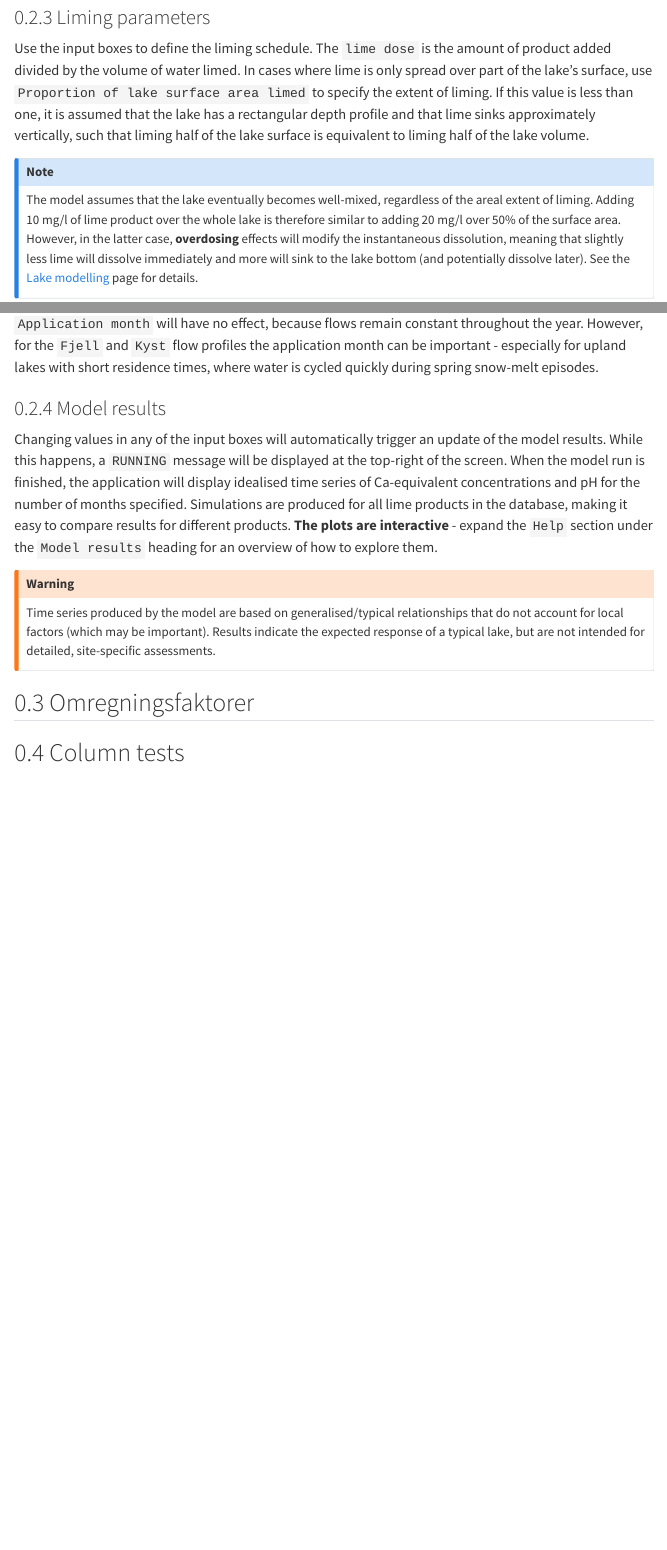
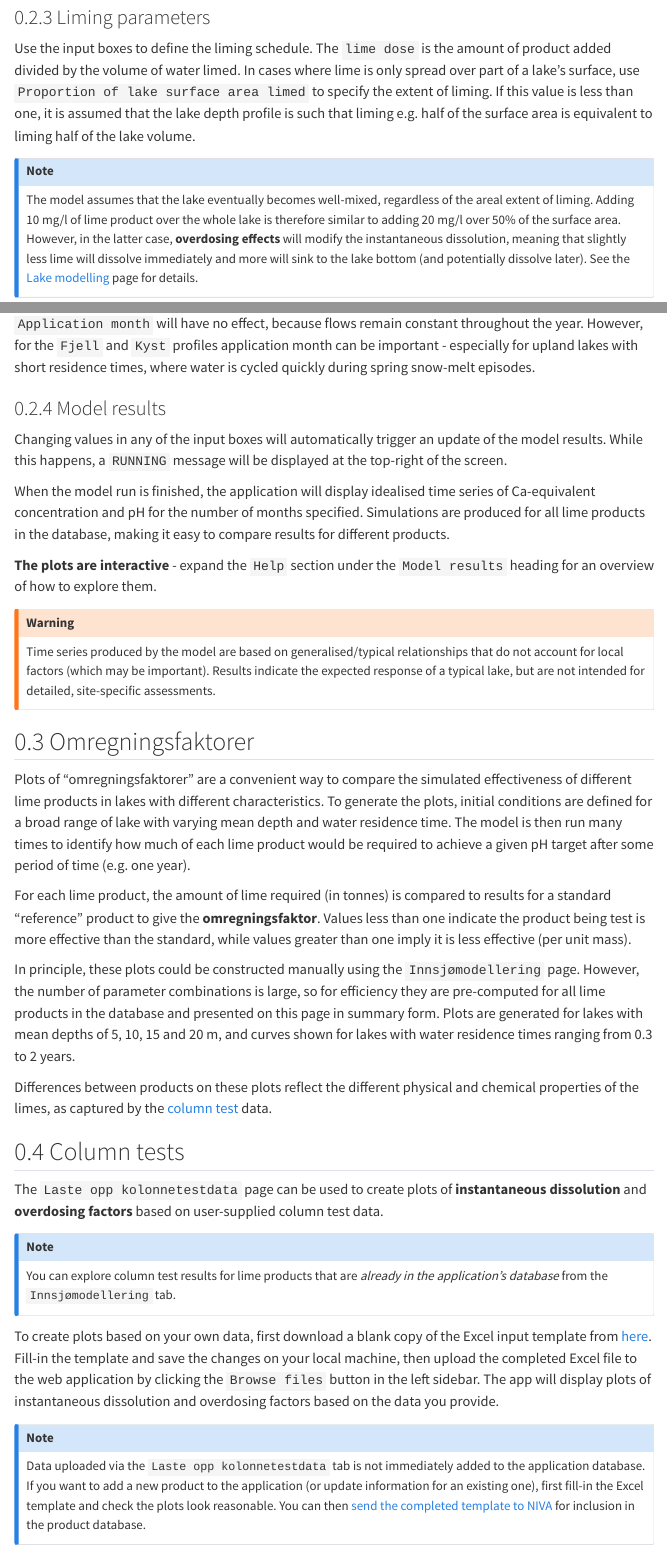
Before and after one commit to NIVANorge/lake_liming_app, a Quarto document (docs/user-guide.qmd): the page in a window 1100 px wide, from 1640 px down before the commit and from 1670 px down after it, so that both start at the same text, and a second part further down, joined at a grey line. Rendered offline with R 4.5, knitr and Pandoc in place of Quarto, with nearby package versions; menus at the side of the page are left out.

Commit message:
Update docs

```diff
--- a/docs/user-guide.qmd
+++ b/docs/user-guide.qmd
@@ -45,9 +45,9 @@ If `Flow profile` is `None`, the flow rate is determined from the lake volume an
 
 ### Liming parameters {#sec-liming-parameters}
 
-Use the input boxes to define the liming schedule. The `lime dose` is the amount of product added divided by the volume of water limed. In cases where lime is only spread over part of the lake's surface, use `Proportion of lake surface area limed` to specify the extent of liming. If this value is less than one, it is assumed that the lake has a rectangular depth profile and that lime sinks approximately vertically, such that liming half of the lake surface is equivalent to liming half of the lake volume.
+Use the input boxes to define the liming schedule. The `lime dose` is the amount of product added divided by the volume of water limed. In cases where lime is only spread over part of a lake's surface, use `Proportion of lake surface area limed` to specify the extent of liming. If this value is less than one, it is assumed that the lake depth profile is such that liming e.g. half of the surface area is equivalent to liming half of the lake volume.
 
 ::: {.callout-note}
-The model assumes that the lake eventually becomes well-mixed, regardless of the areal extent of liming. Adding 10 mg/l of lime product over the whole lake is therefore similar to adding 20 mg/l over 50% of the surface area. However, in the latter case, **overdosing** effects will modify the instantaneous dissolution, meaning that slightly less lime will dissolve immediately and more will sink to the lake bottom (and potentially dissolve later). See the [Lake modelling](https://nivanorge.github.io/lake_liming_app/lake-modelling.html#sec-mass-bal-model) page for details.
+The model assumes that the lake eventually becomes well-mixed, regardless of the areal extent of liming. Adding 10 mg/l of lime product over the whole lake is therefore similar to adding 20 mg/l over 50% of the surface area. However, in the latter case, **overdosing effects** will modify the instantaneous dissolution, meaning that slightly less lime will dissolve immediately and more will sink to the lake bottom (and potentially dissolve later). See the [Lake modelling](https://nivanorge.github.io/lake_liming_app/lake-modelling.html#sec-mass-bal-model) page for details.
 :::
 
@@ -55,9 +55,13 @@ The `Application method` can be either `Wet` or `Dry`, where `Wet` corresponds t
 
-`Application month` is the month of the year in which liming takes place and `Number of months to simulate` determines the length of the time series generated. If `Flow profile` is set to `None` (@sec-lake-characteristics), `Application month` will have no effect, because flows remain constant throughout the year. However, for the `Fjell` and `Kyst` flow profiles the application month can be important - especially for upland lakes with short residence times, where water is cycled quickly during spring snow-melt episodes.
+`Application month` is the month of the year in which liming takes place and `Number of months to simulate` determines the length of time series generated. If `Flow profile` is set to `None` (@sec-lake-characteristics), `Application month` will have no effect, because flows remain constant throughout the year. However, for the `Fjell` and `Kyst` profiles application month can be important - especially for upland lakes with short residence times, where water is cycled quickly during spring snow-melt episodes.
 
 ### Model results {#sec-model-results}
 
-Changing values in any of the input boxes will automatically trigger an update of the model results. While this happens, a `RUNNING` message will be displayed at the top-right of the screen. When the model run is finished, the application will display idealised time series of Ca-equivalent concentrations and pH for the number of months specified. Simulations are produced for all lime products in the database, making it easy to compare results for different products. **The plots are interactive** - expand the `Help` section under the `Model results` heading for an overview of how to explore them.
+Changing values in any of the input boxes will automatically trigger an update of the model results. While this happens, a `RUNNING` message will be displayed at the top-right of the screen.
+
+When the model run is finished, the application will display idealised time series of Ca-equivalent concentration and pH for the number of months specified. Simulations are produced for all lime products in the database, making it easy to compare results for different products.
+
+**The plots are interactive** - expand the `Help` section under the `Model results` heading for an overview of how to explore them.
 
 ::: {.callout-warning}
 Time series produced by the model are based on generalised/typical relationships that do not account for local factors (which may be important). Results indicate the expected response of a typical lake, but are not intended for detailed, site-specific assessments.
@@ -65,4 +69,24 @@ Time series produced by the model are based on generalised/typical relationships
 
 ## Omregningsfaktorer {#sec-comparison-factors}
 
+Plots of "omregningsfaktorer" are a convenient way to compare the simulated effectiveness of different lime products in lakes with different characteristics. To generate the plots, initial conditions are defined for a broad range of lake with varying mean depth and water residence time. The model is then run many times to identify how much of each lime product would be required to achieve a given pH target after some period of time (e.g. one year).
+
+For each lime product, the amount of lime required (in tonnes) is compared to results for a standard "reference" product to give the **omregningsfaktor**. Values less than one indicate the product being test is more effective than the standard, while values greater than one imply it is less effective (per unit mass).
+
+In principle, these plots could be constructed manually using the `Innsjømodellering` page. However, the number of parameter combinations is large, so for efficiency they are pre-computed for all lime products in the database and presented on this page in summary form. Plots are generated for lakes with mean depths of 5, 10, 15 and 20 m, and curves shown for lakes with water residence times ranging from 0.3 to 2 years.
+
+Differences between products on these plots reflect the different physical and chemical properties of the limes, as captured by the [column test](https://nivanorge.github.io/lake_liming_app/column-tests.html) data.
+
 ## Column tests {#sec-column-tests}
+
+The `Laste opp kolonnetestdata` page can be used to create plots of **instantaneous dissolution** and **overdosing factors** based on user-supplied column test data.
+
+::: {.callout-note}
+You can explore column test results for lime products that are *already in the application's database* from the `Innsjømodellering` tab.
+:::
+
+To create plots based on your own data, first download a blank copy of the Excel input template from [here](https://github.com/NIVANorge/lake_liming_app/raw/main/data/liming_app_data_template_v1-1.xlsx). Fill-in the template and save the changes on your local machine, then upload the completed Excel file to the web application by clicking the `Browse files` button in the left sidebar. The app will display plots of instantaneous dissolution and overdosing factors based on the data you provide.
+
+::: {.callout-note}
+Data uploaded via the `Laste opp kolonnetestdata` tab is not immediately added to the application database. If you want to add a new product to the application (or update information for an existing one), first fill-in the Excel template and check the plots look reasonable. You can then [send the completed template to NIVA](mailto:james.sample@niva.no) for inclusion in the product database.
+:::
```
Also changed, not shown: docs/index.qmd (+2 -0 lines), docs/user-guide.qmd (8 more changed lines).
